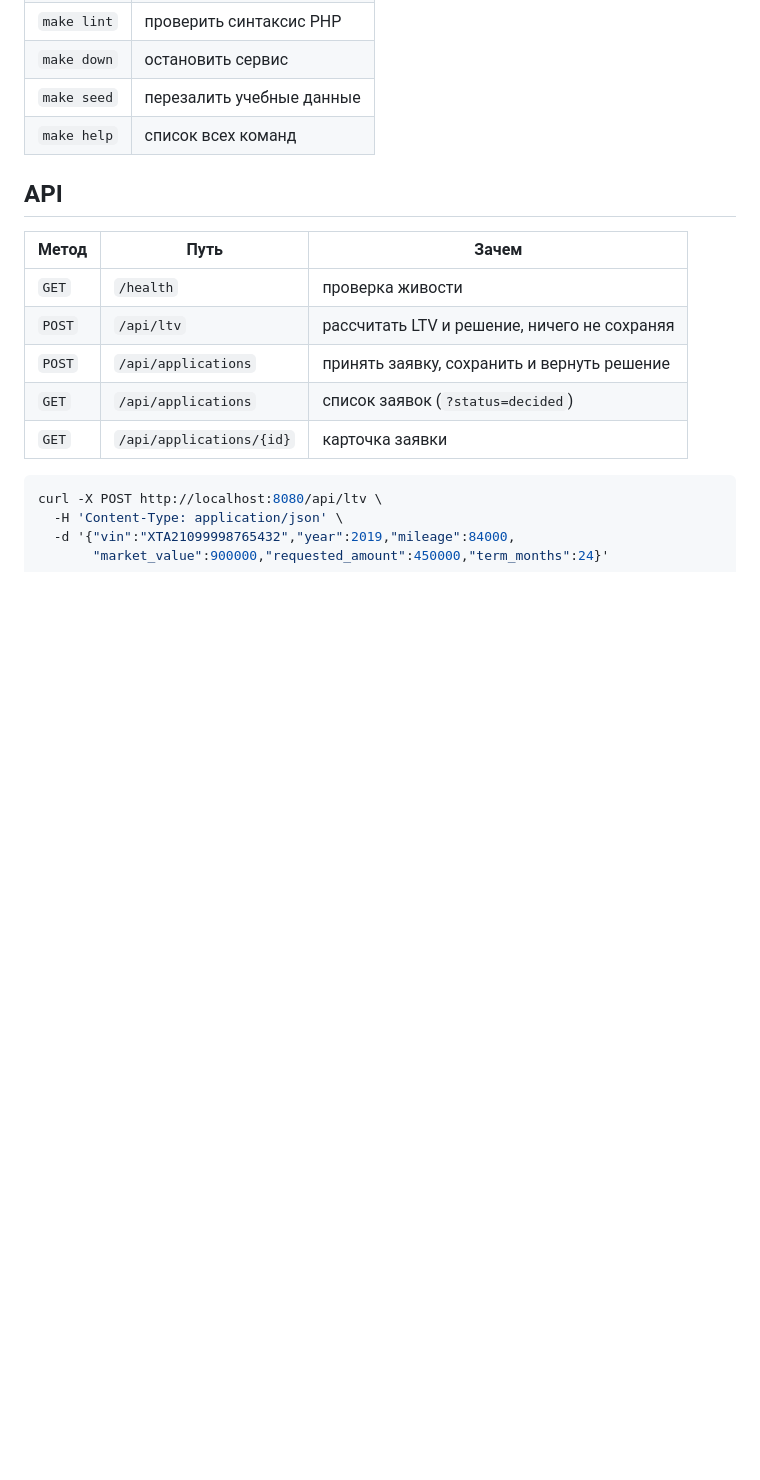
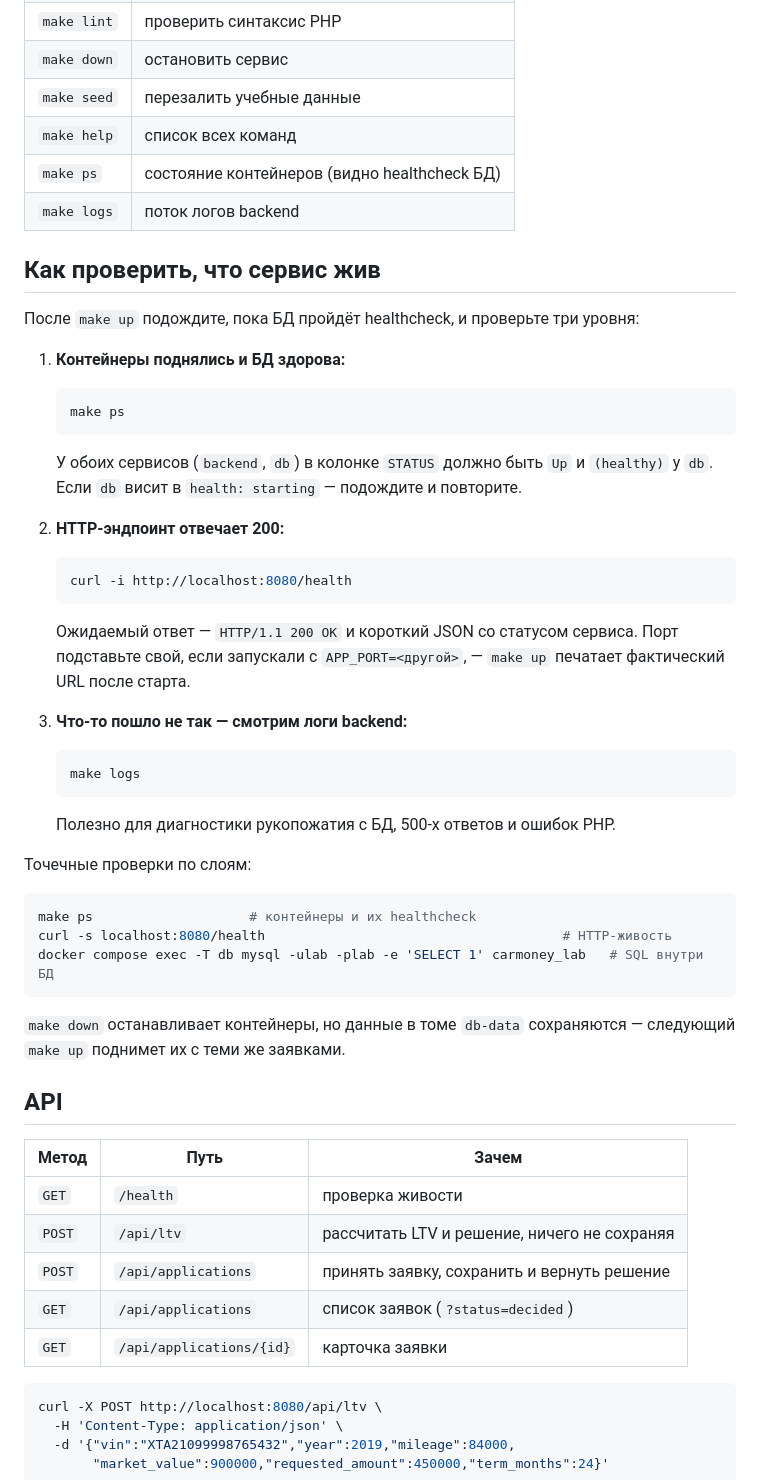
Before and after one commit to dpdklzn/carmoney-lab-dpdklzn, a Markdown page: README.md, the part around the change. Drawn GitHub-style; blank space fills up the shorter version.

````diff
--- a/README.md
+++ b/README.md
@@ -30,6 +30,52 @@ Docker'а на ноутбуке нет? Тогда локально работа
 | `make down` | остановить сервис |
 | `make seed` | перезалить учебные данные |
 | `make help` | список всех команд |
+| `make ps` | состояние контейнеров (видно healthcheck БД) |
+| `make logs` | поток логов backend |
+
+## Как проверить, что сервис жив
+
+После `make up` подождите, пока БД пройдёт healthcheck, и
+проверьте три уровня:
+
+1. **Контейнеры поднялись и БД здорова:**
+
+   ```bash
+   make ps
+   ```
+
+   У обоих сервисов (`backend`, `db`) в колонке `STATUS` должно быть `Up` и
+   `(healthy)` у `db`. Если `db` висит в `health: starting` — подождите и
+   повторите.
+
+2. **HTTP-эндпоинт отвечает 200:**
+
+   ```bash
+   curl -i http://localhost:8080/health
+   ```
+
+   Ожидаемый ответ — `HTTP/1.1 200 OK` и короткий JSON со статусом сервиса.
+   Порт подставьте свой, если запускали с `APP_PORT=<другой>`, —
+   `make up` печатает фактический URL после старта.
+
+3. **Что-то пошло не так — смотрим логи backend:**
+
+   ```bash
+   make logs
+   ```
+
+   Полезно для диагностики рукопожатия с БД, 500-х ответов и ошибок PHP.
+
+Точечные проверки по слоям:
+
+```bash
+make ps                    # контейнеры и их healthcheck
+curl -s localhost:8080/health                                      # HTTP-живость
+docker compose exec -T db mysql -ulab -plab -e 'SELECT 1' carmoney_lab   # SQL внутри БД
+```
+
+`make down` останавливает контейнеры, но данные в томе `db-data` сохраняются —
+следующий `make up` поднимет их с теми же заявками.
 
 ## API
 
````
Also changed, not shown: docs/setup/modes.md (added, +4 -0 lines).
